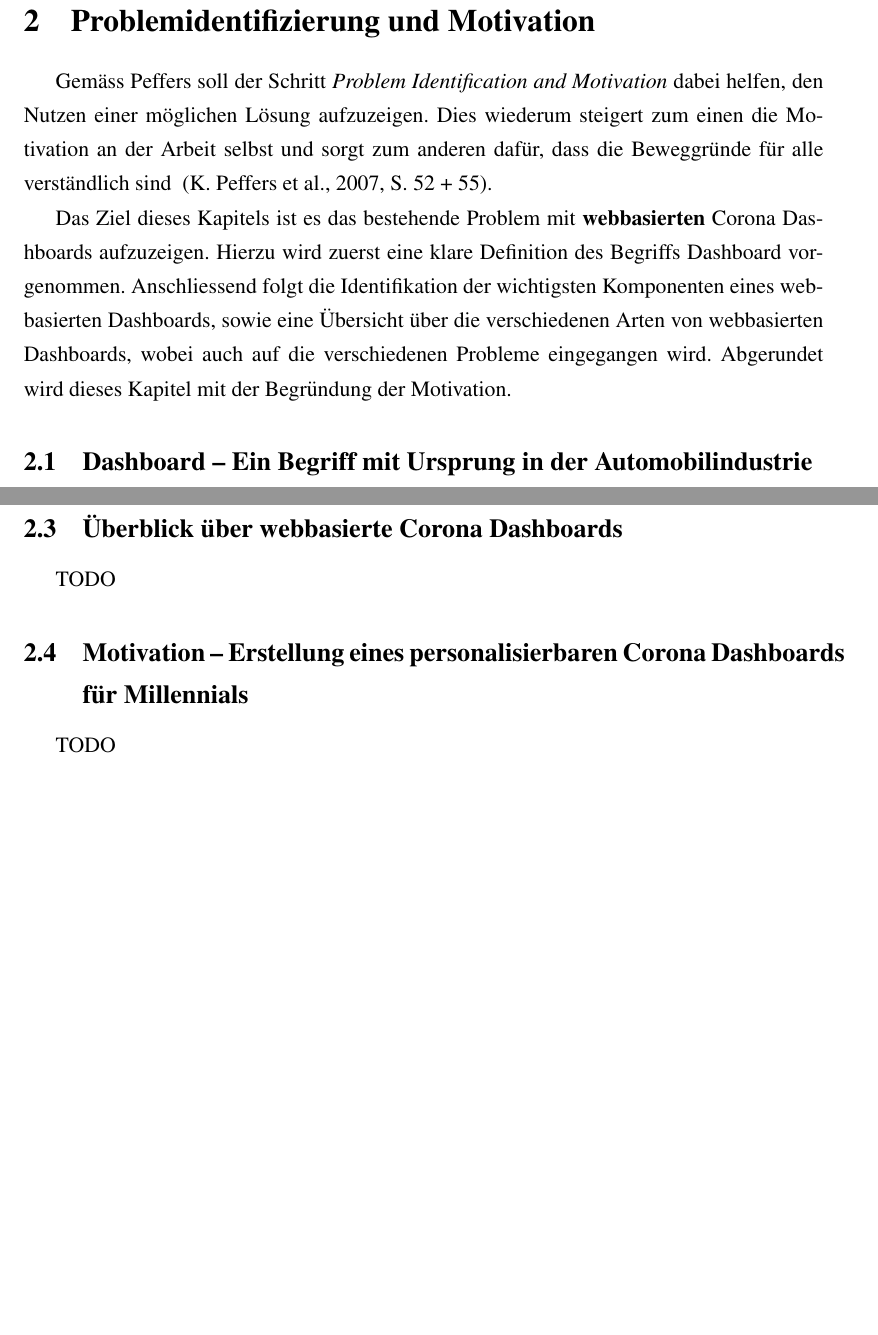
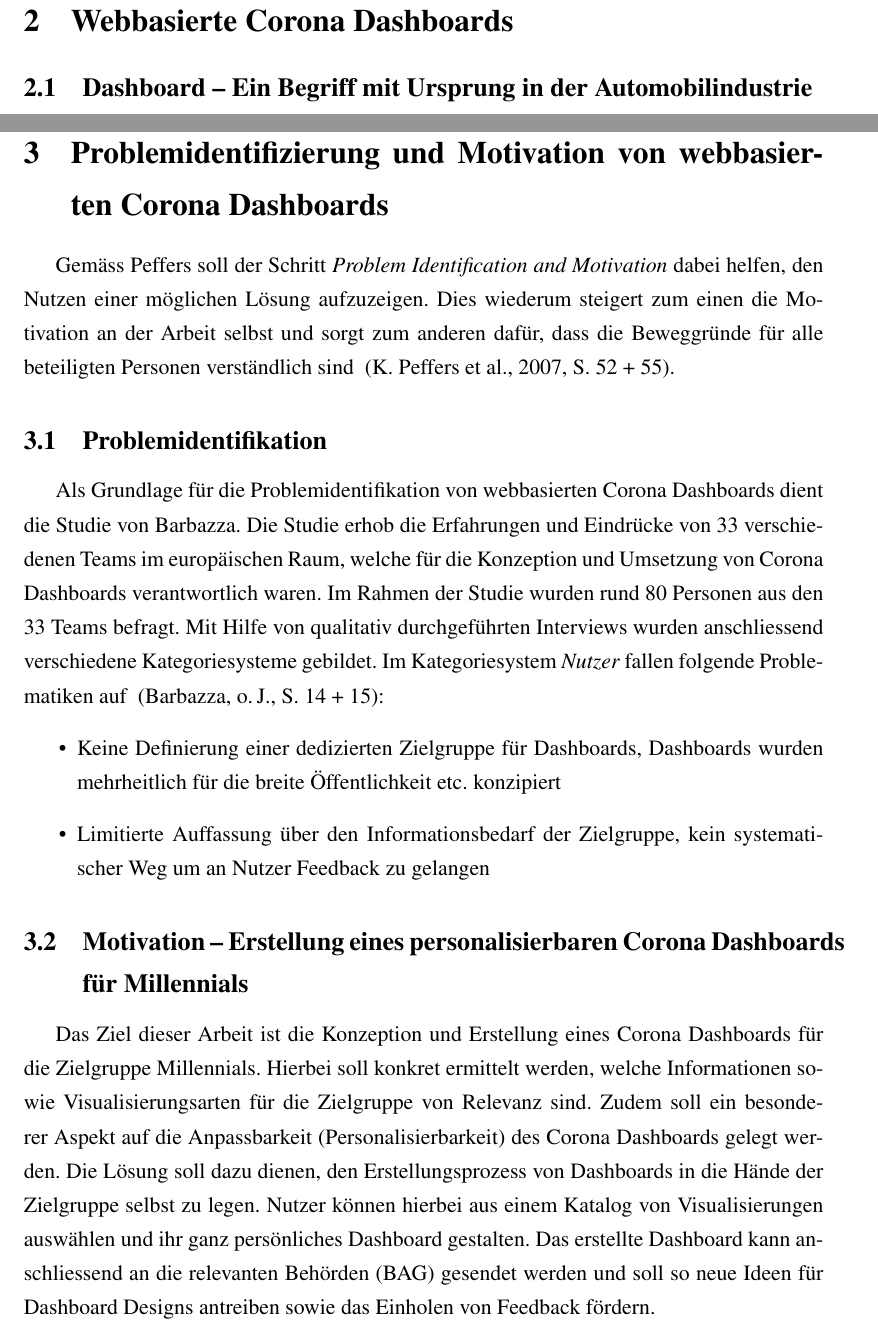
Before and after one commit to YahArt/covid-thesis-fhgr, a LaTeX document (main.tex): two parts of pages 11 and 13 of 25, joined at a grey line, cut at the place of the change, the shorter picture padded with empty space. Compiled offline with pdfLaTeX.

Commit message:
Problemidentifikation und Motivation

```diff
--- a/main.tex
+++ b/main.tex
@@ -232,10 +232,7 @@ Bei diesem Modell gibt es mehrere Einstiegsmöglichkeiten (siehe \textit{Possibl
 
 
 \clearpage
-\section{Problemidentifizierung und Motivation}
-Gemäss Peffers soll der Schritt \textit{Problem Identification and Motivation} dabei helfen, den Nutzen einer möglichen Lösung aufzuzeigen. Dies wiederum steigert zum einen die Motivation an der Arbeit selbst und sorgt zum anderen dafür, dass die Beweggründe für alle verständlich sind ~\citep[S. 52 + 55]{K.Peffers.2007}.
-
-Das Ziel dieses Kapitels ist es das bestehende Problem mit \textbf{webbasierten} Corona Dashboards aufzuzeigen. Hierzu wird zuerst eine klare Definition des Begriffs Dashboard vorgenommen. Anschliessend folgt die Identifikation der wichtigsten Komponenten eines webbasierten Dashboards, sowie eine Übersicht über die verschiedenen Arten von webbasierten Dashboards, wobei auch auf die verschiedenen Probleme eingegangen wird. Abgerundet wird dieses Kapitel mit der Begründung der Motivation.
+\section{Webbasierte Corona Dashboards}
 
 \subsection{Dashboard – Ein Begriff mit Ursprung in der Automobilindustrie}
     Dashboard bedeutet übersetzt \textit{Armaturenbrett}. Hiermit ist das Armaturenbrett beim Auto gemeint ~\citep{Duden.18.04.2022}. Die Hauptfunktion des Armaturenbrett besteht darin, alle notwendigen Informationen wie Geschwindigkeit, Kilometerzähler etc. schnell und einfach auf einen Blick zu visualisieren. Im Kontext dieser Arbeit wird unter dem Begriff Dashboard die Definition von Duden verwendet. Duden definiert ein Dashboard als: \textbf{Ein Computerprogramm das relevante Informationen zusammenfasst und übersichtlich darstellt} ~\citep{Duden.18.04.2022}. gemeint.
@@ -245,6 +242,5 @@ Das Ziel dieses Kapitels ist es das bestehende Problem mit \textbf{webbasierten}
 Webbasierte Dashboards sind Dashboards, welche über das Internet zugänglich gemacht werden und mit Hilfe eines Webbrowsers dargestellt werden können. Wie herkömmliche Webseiten funktionieren auch webbasierte Dashboards nach dem \textit{Client-Server-Modell} (siehe Abbildung 6). Hierbei sendet der Browser (PC, Smartphone etc.) beim Besuch einer Internet Seite (\url{https://www.covid19.admin.ch/en/overview}) eine Anfrage an den Web Server. Dieser wiederum Antwortet mit dem gewünschten Inhalt (Corona Dashboard). Jedoch benötigt es noch eine dritte, sehr zentrale Komponente, die Datenquelle. In der heutigen Zeit sind Internet Seiten keine starren Textkonstrukte mehr, sie passen sich dynamisch an die Anforderungen des Nutzers an. Besonders für webbasierte Corona Dashboards sind dynamische Daten von enormer Bedeutung.
 
-\clearpage
 Grundsätzlich wird für webbasierte Dashboards mindestens folgende Komponenten benötigt:
 \begin{itemize}
     \item Web Server auf welchem die eigentliche Web Applikation läuft und welcher Anfragen entgegennimmt
@@ -260,12 +258,20 @@ Ein grosser Vorteil von webbasierten Dashboards besteht in der grossen Erreichba
 	\caption{Client-Server-Modell ~\citep{client_server_model}}
 \end{figure}
 
+\clearpage
+\section{Problemidentifizierung und Motivation von webbasierten Corona Dashboards}
+Gemäss Peffers soll der Schritt \textit{Problem Identification and Motivation} dabei helfen, den Nutzen einer möglichen Lösung aufzuzeigen. Dies wiederum steigert zum einen die Motivation an der Arbeit selbst und sorgt zum anderen dafür, dass die Beweggründe für alle beteiligten Personen verständlich sind ~\citep[S. 52 + 55]{K.Peffers.2007}.
 
-\subsection{Überblick über webbasierte Corona Dashboards}
-TODO
+
+\subsection{Problemidentifikation}
+Als Grundlage für die Problemidentifikation von webbasierten Corona Dashboards dient die Studie von Barbazza. Die Studie erhob die Erfahrungen und Eindrücke von 33 verschiedenen Teams im europäischen Raum, welche für die Konzeption und Umsetzung von Corona Dashboards verantwortlich waren. Im Rahmen der Studie wurden rund 80 Personen aus den 33 Teams befragt. Mit Hilfe von qualitativ durchgeführten Interviews wurden anschliessend verschiedene Kategoriesysteme gebildet. Im Kategoriesystem \textit{Nutzer} fallen folgende Problematiken auf ~\citep[S. 14 + 15]{Barbazza.}:
+\begin{itemize}
+    \item Keine Definierung einer dedizierten Zielgruppe für Dashboards, Dashboards wurden mehrheitlich für die breite Öffentlichkeit etc. konzipiert
+    \item Limitierte Auffassung über den Informationsbedarf der Zielgruppe, kein systematischer Weg um an Nutzer Feedback zu gelangen
+\end{itemize}
 
 \subsection{Motivation – Erstellung eines personalisierbaren Corona Dashboards für Millennials}
-TODO
+Das Ziel dieser Arbeit ist die Konzeption und Erstellung eines Corona Dashboards für die Zielgruppe Millennials. Hierbei soll konkret ermittelt werden, welche Informationen sowie Visualisierungsarten für die Zielgruppe von Relevanz sind. Zudem soll ein besonderer Aspekt auf die Anpassbarkeit (Personalisierbarkeit) des Corona Dashboards gelegt werden. Die Lösung soll dazu dienen, den Erstellungsprozess von Dashboards in die Hände der Zielgruppe selbst zu legen. Nutzer können hierbei aus einem Katalog von Visualisierungen auswählen und ihr ganz persönliches Dashboard gestalten. Das erstellte Dashboard kann anschliessend an die relevanten Behörden (BAG) gesendet werden und soll so neue Ideen für Dashboard Designs antreiben sowie das Einholen von Feedback fördern.
 
 \clearpage
 \section{Identifikation der Ziele}
```
Also changed, not shown: main.tex (6 more changed lines).
